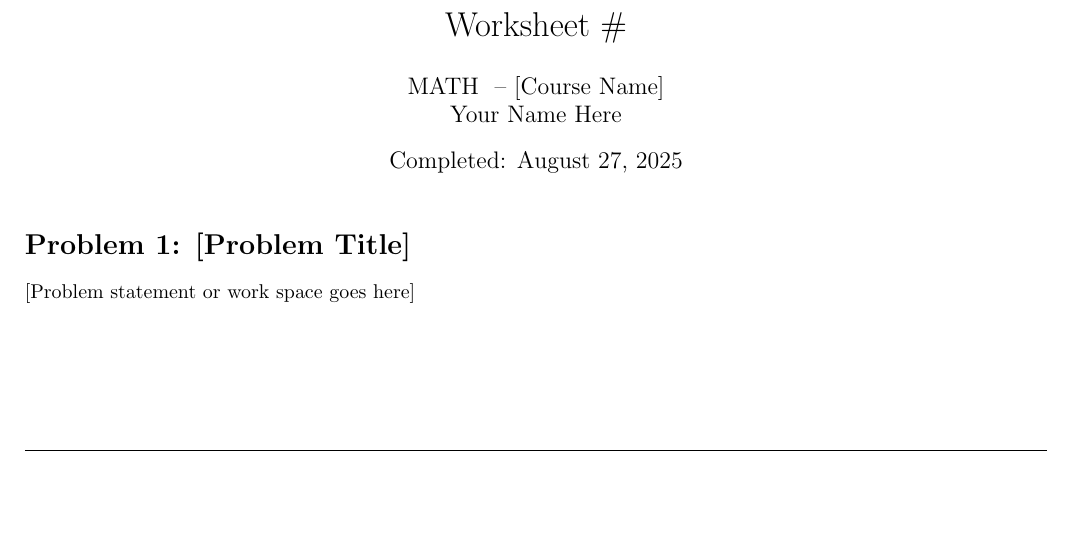
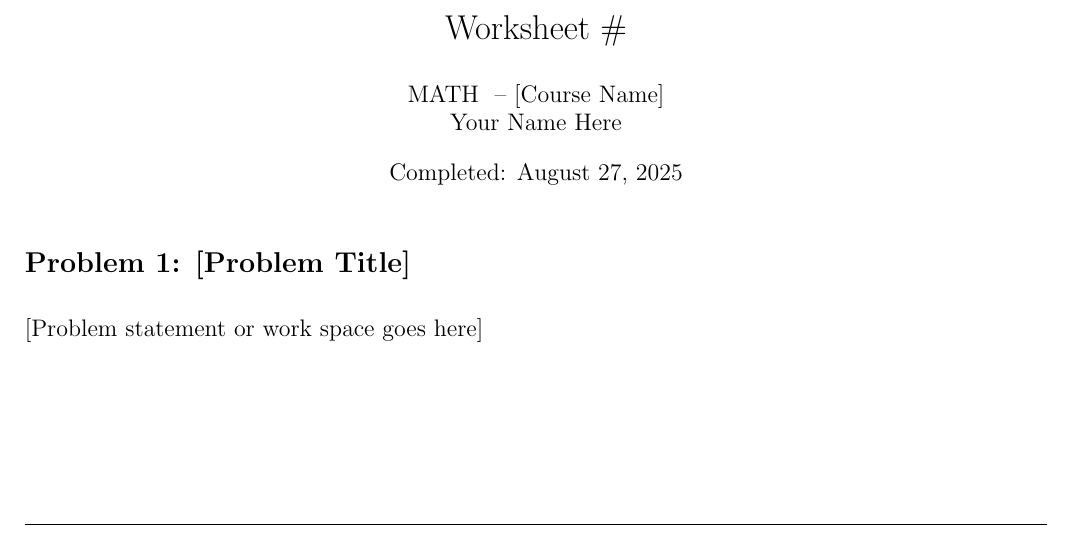
Before and after one commit to Mgomez-01/math_3160, a LaTeX document (worksheets/worksheet_template.tex): part of page 1 of 3, cut so that both start at the same text, the shorter picture padded with empty space. Compiled offline with pdfLaTeX.

Commit message:
forgot to include some packages

```diff
--- a/worksheets/worksheet_template.tex
+++ b/worksheets/worksheet_template.tex
@@ -11,6 +11,15 @@
 \usepackage{fancyhdr}                   % For creating custom headers and footers
 \usepackage[colorlinks=true, urlcolor=blue, linkcolor=blue]{hyperref} % For clickable links
 \usepackage{cancel}
+\usepackage{array}
+\usepackage{amsfonts}
+\usepackage{amsxtra}
+\usepackage{epsfig}
+\usepackage{wasysym}
+\usepackage{relsize}
+\usepackage{tikz}
+\tikzset{every picture/.style={scale=1.2}}
+\renewcommand{\normalsize}{\fontsize{12}{20}\selectfont}
 
 % custom commands
 \newcommand{\myauthor}{Your Name Here}
```
